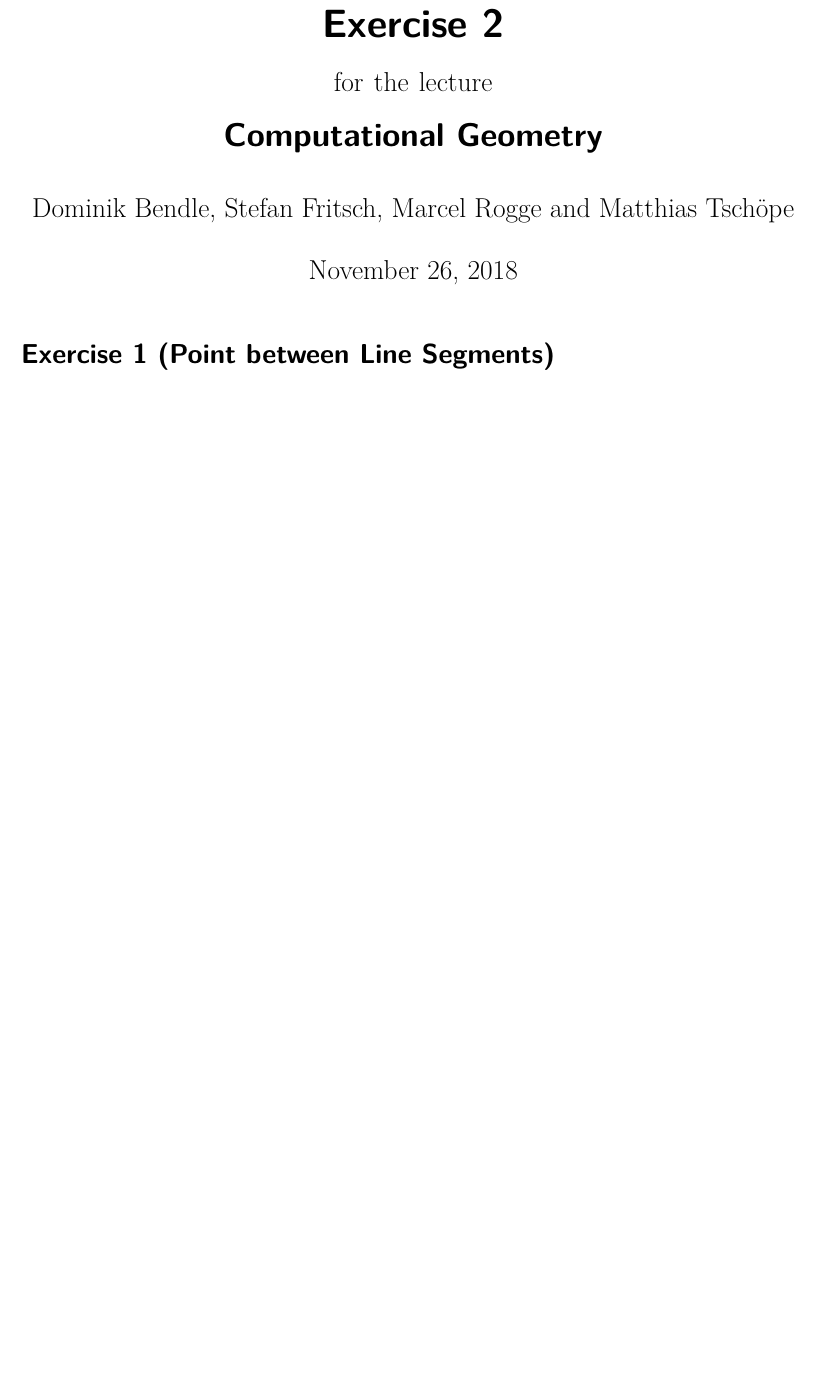
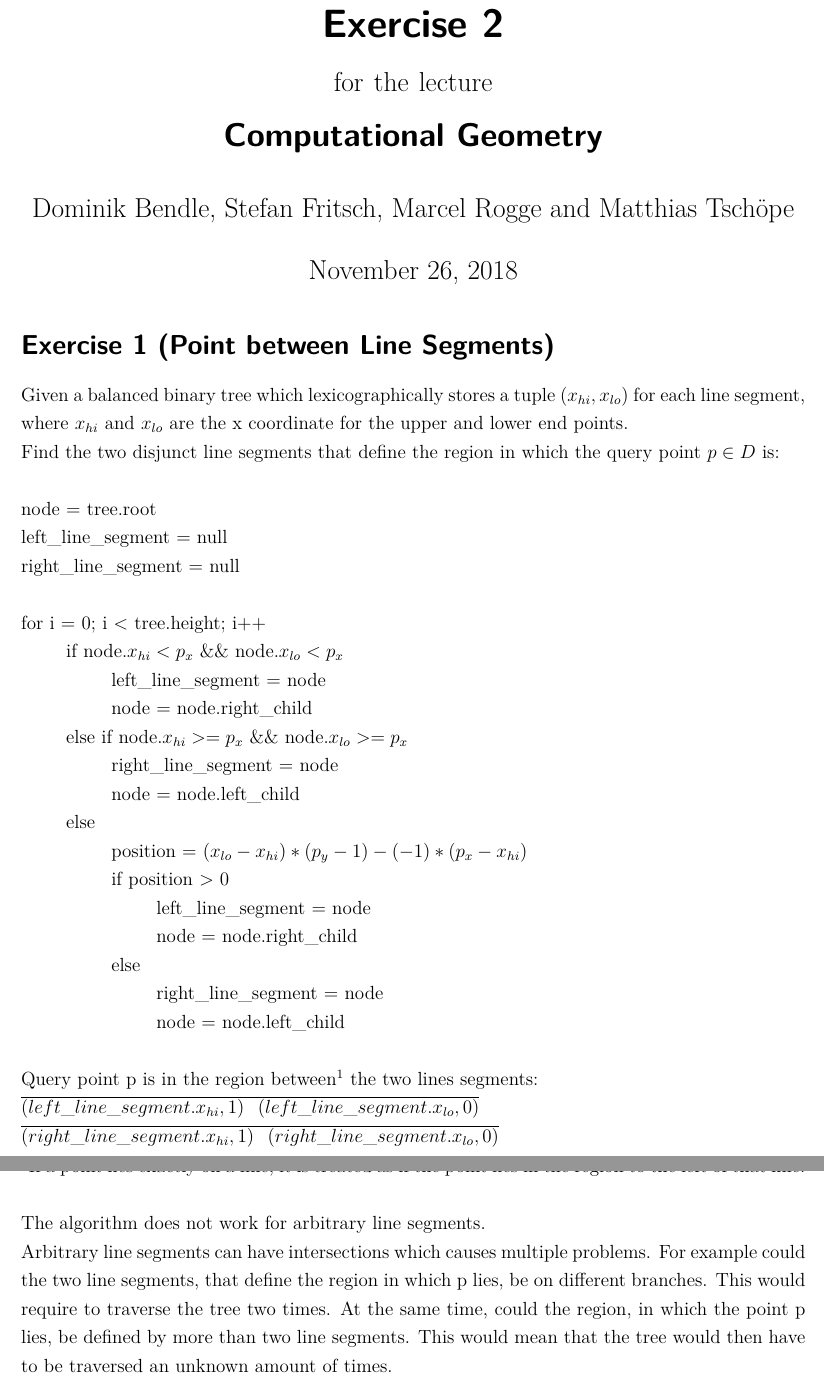
Before and after one commit to Brayn410/Comp_Geo, a LaTeX problem sheet (Blatt 2/Exercise_2.tex): part of page 1 of 5 before the commit and two parts of pages 1 and 2 of 6 after it, the two joined at a grey line, cut so that both start at the same text, the shorter picture padded with empty space. Compiled offline with pdfLaTeX.

Commit message:
Solution for task 1 added

```diff
--- a/Blatt 2/Exercise_2.tex
+++ b/Blatt 2/Exercise_2.tex
@@ -153,6 +153,37 @@
 \vspace*{-10mm}
 
 \section*{Exercise 1 (Point between Line Segments)}
+Given a balanced binary tree which lexicographically stores a tuple $(x_{hi}, x_{lo})$ for each line segment, where $x_{hi}$ and $x_{lo}$ are the x coordinate for the upper and lower end points.\\
+Find the two disjunct line segments that define the region in which the query point $p \in D$ is:\\
+
+node = tree.root\\
+left\_line\_segment = null\\
+right\_line\_segment = null\\
+
+for i = 0;  i < tree.height; i++\\
+\hspace*{10mm}if node.$x_{hi} < p_x$ \&\& node.$x_{lo} < p_x$\\
+\hspace*{20mm}left\_line\_segment = node\\
+\hspace*{20mm}node = node.right\_child\\
+\hspace*{10mm}else if node.$x_{hi} >= p_x$ \&\& node.$x_{lo} >= p_x$\\
+\hspace*{20mm}right\_line\_segment = node\\
+\hspace*{20mm}node = node.left\_child\\
+\hspace*{10mm}else\\
+\hspace*{20mm}position = $(x_{lo} - x_{hi}) * (p_y - 1) - (-1) * (p_x - x_{hi})$\\
+\hspace*{20mm}if position > 0\\
+\hspace*{30mm}left\_line\_segment = node\\
+\hspace*{30mm}node = node.right\_child\\
+\hspace*{20mm}else\\
+\hspace*{30mm}right\_line\_segment = node\\
+\hspace*{30mm}node = node.left\_child\\
+
+Query point p is in the region between$^1$ the two lines segments:\\
+$\overline{(left\_line\_segment.x_{hi}, 1)\hspace*{3mm}(left\_line\_segment.x_{lo}, 0)}$\\
+$\overline{(right\_line\_segment.x_{hi}, 1)\hspace*{3mm}(right\_line\_segment.x_{lo}, 0)}$\\
+
+$^1$If a point lies exactly on a line, it is treated as if the point lies in the region to the left of that line.\\
+
+The algorithm does not work for arbitrary line segments.\\
+Arbitrary line segments can have intersections which causes multiple problems. For example could the two line segments, that define the region in which p lies, be on different branches. This would require to traverse the tree two times. At the same time, could the region, in which the point p lies, be defined by more than two line segments. This would mean that the tree would then have to be traversed an unknown amount of times.
 \newpage
 
 
```
Also changed, not shown: Blatt 2/Exercise_2.pdf, 1 other file.
